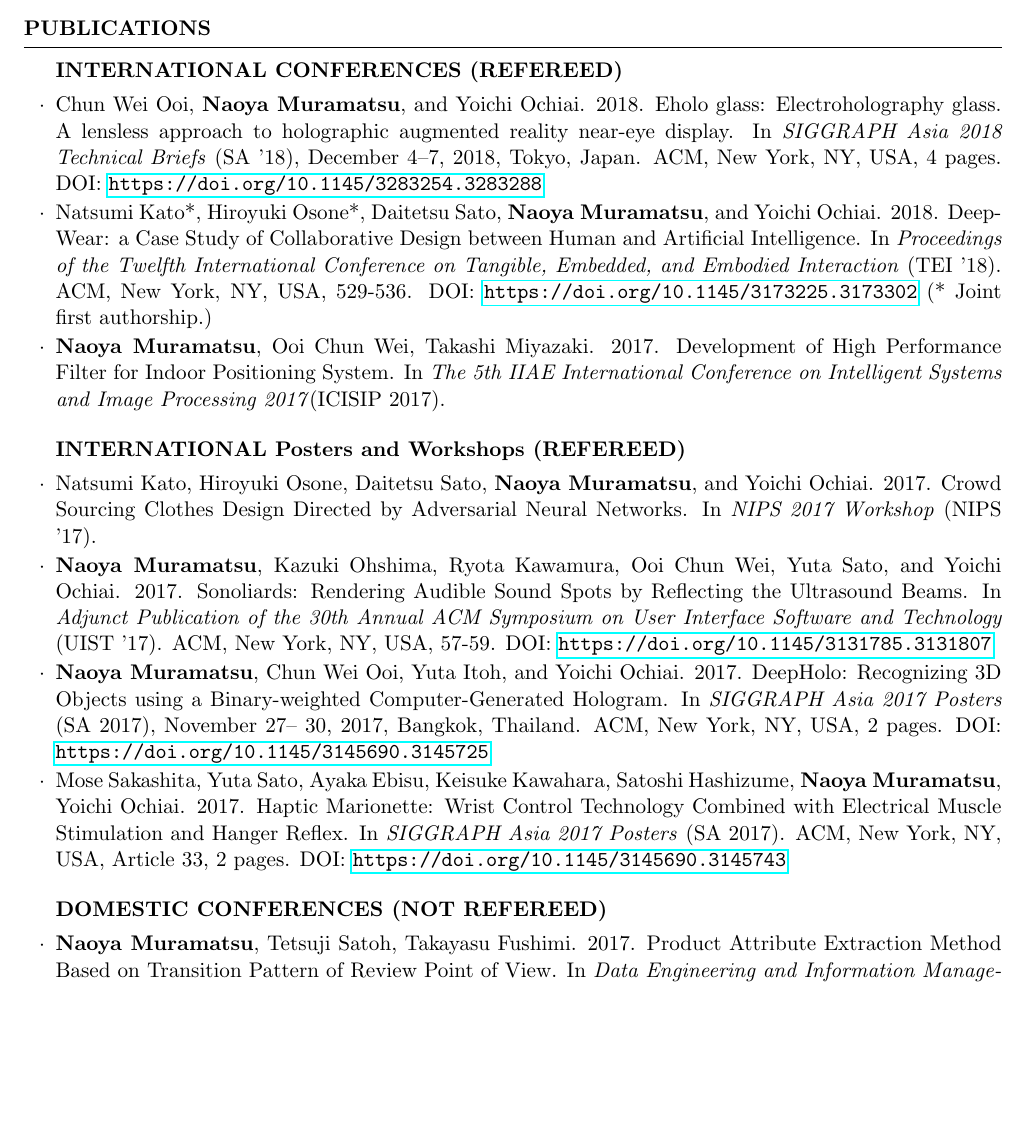
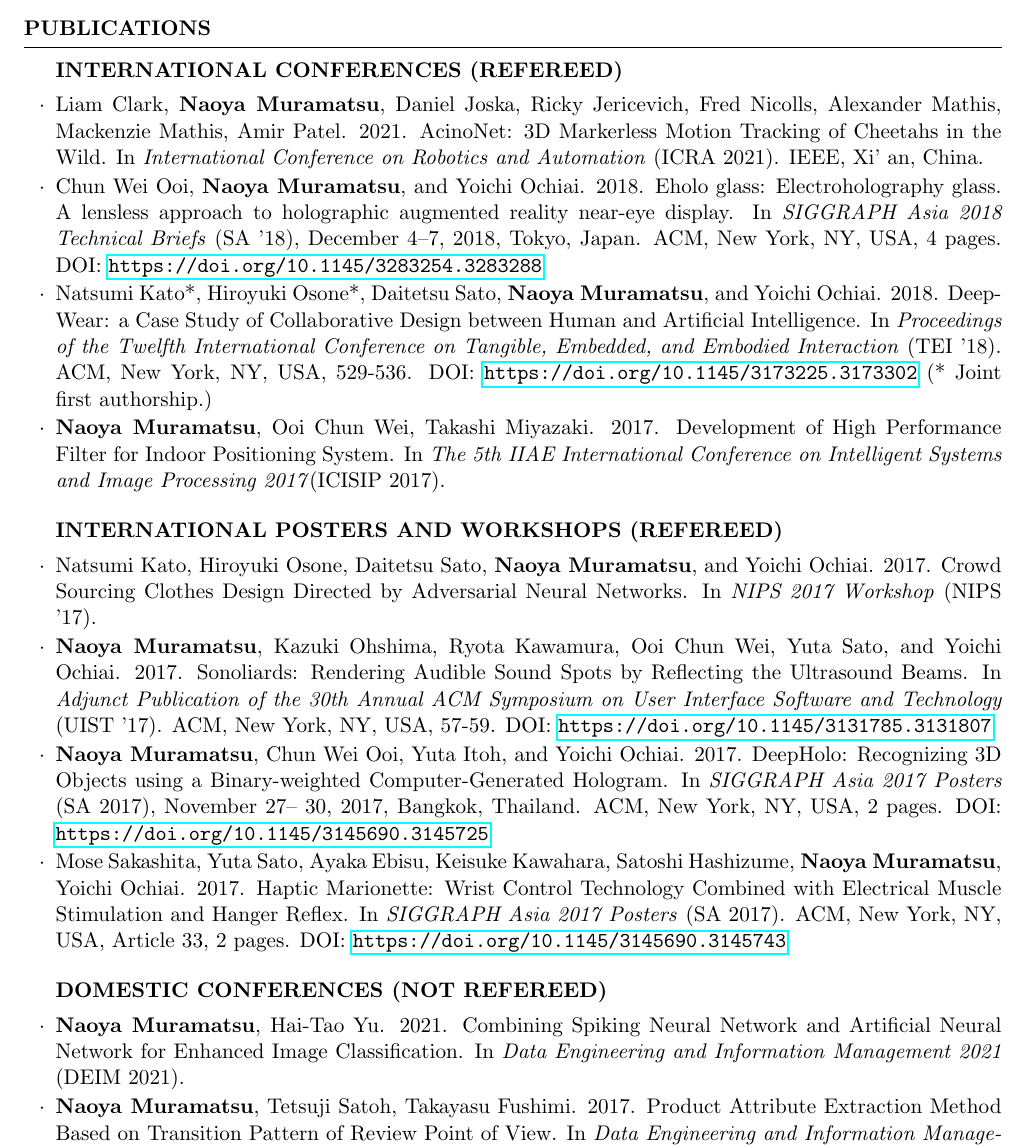
Before and after one commit to DenDen047/DenDen047.github.io, a LaTeX CV (CV/cv.tex): part of page 2 of 3, cut so that both start at the same text, the shorter picture padded with empty space. Compiled offline with pdfLaTeX.

Commit message:
update cv and cv_ja

```diff
--- a/CV/cv.tex
+++ b/CV/cv.tex
@@ -127,6 +127,8 @@
     % \end{rSubsection}
 
     \begin{rSubsection}{INTERNATIONAL CONFERENCES (REFEREED)}{}{}{}{}
+        \item Liam Clark, \textbf{Naoya Muramatsu}, Daniel Joska, Ricky Jericevich, Fred Nicolls, Alexander Mathis, Mackenzie Mathis, Amir Patel. 2021. AcinoNet: 3D Markerless Motion Tracking of Cheetahs in the Wild. In \textit{International Conference on Robotics and Automation} (ICRA 2021). IEEE, Xi' an, China.
+
         \item Chun Wei Ooi, \textbf{Naoya Muramatsu}, and Yoichi Ochiai. 2018. Eholo glass: Electroholography glass. A lensless approach to holographic augmented reality near-eye display. In \textit{SIGGRAPH Asia 2018 Technical Briefs} (SA ’18), December 4–7, 2018, Tokyo, Japan. ACM, New York, NY, USA, 4 pages. DOI: \url{https://doi.org/10.1145/3283254.3283288}
 
         \item Natsumi Kato*, Hiroyuki Osone*, Daitetsu Sato, \textbf{Naoya Muramatsu}, and Yoichi Ochiai. 2018. DeepWear: a Case Study of Collaborative Design between Human and Artificial Intelligence. In \textit{Proceedings of the Twelfth International Conference on Tangible, Embedded, and Embodied Interaction} (TEI ’18). ACM, New York, NY, USA, 529-536. DOI: \url{https://doi.org/10.1145/3173225.3173302} (* Joint first authorship.)
@@ -134,7 +136,7 @@
         \item \textbf{Naoya Muramatsu}, Ooi Chun Wei, Takashi Miyazaki. 2017. Development of High Performance Filter for Indoor Positioning System. In \textit{The 5th IIAE International Conference on Intelligent Systems and Image Processing 2017}(ICISIP 2017).
     \end{rSubsection}
 
-    \begin{rSubsection}{INTERNATIONAL Posters and Workshops (REFEREED)}{}{}{}{}
+    \begin{rSubsection}{INTERNATIONAL POSTERS AND WORKSHOPS (REFEREED)}{}{}{}{}
         \item Natsumi Kato, Hiroyuki Osone, Daitetsu Sato, \textbf{Naoya Muramatsu}, and Yoichi Ochiai. 2017. Crowd Sourcing Clothes Design Directed by Adversarial Neural Networks. In \textit{NIPS 2017 Workshop} (NIPS ’17).
 
         \item \textbf{Naoya Muramatsu}, Kazuki Ohshima, Ryota Kawamura, Ooi Chun Wei, Yuta Sato, and Yoichi Ochiai. 2017. Sonoliards: Rendering Audible Sound Spots by Reflecting the Ultrasound Beams. In \textit{Adjunct Publication of the 30th Annual ACM Symposium on User Interface Software and Technology} (UIST ’17). ACM, New York, NY, USA, 57-59. DOI: \url{https://doi.org/10.1145/3131785.3131807}
@@ -151,6 +153,7 @@
     % \end{rSubsection}
 
     \begin{rSubsection}{DOMESTIC CONFERENCES (NOT REFEREED)}{}{}{}{}
+        \item \textbf{Naoya Muramatsu}, Hai-Tao Yu. 2021. Combining Spiking Neural Network and Artificial Neural Network for Enhanced Image Classification. In \textit{Data Engineering and Information Management 2021} (DEIM 2021).
         \item \textbf{Naoya Muramatsu}, Tetsuji Satoh, Takayasu Fushimi. 2017. Product Attribute Extraction Method Based on Transition Pattern of Review Point of View. In \textit{Data Engineering and Information Management 2017} (DEIM 2017). (in Japanese) % レビュー観点の推移パターンに基づく商品属性の抽出手法
     \end{rSubsection}
 
```
Also changed, not shown: CV/cv_ja.tex (+5 -2 lines), CV/cv.pdf, CV/cv_ja.pdf.
